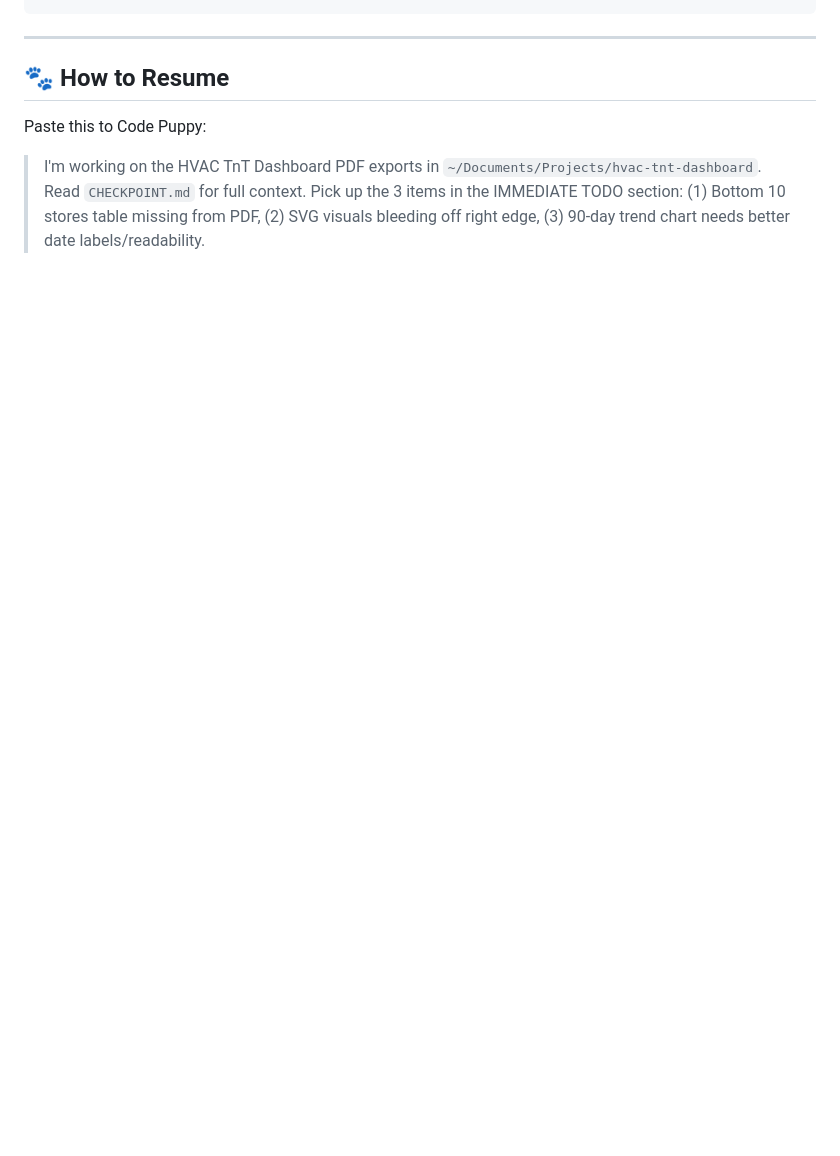
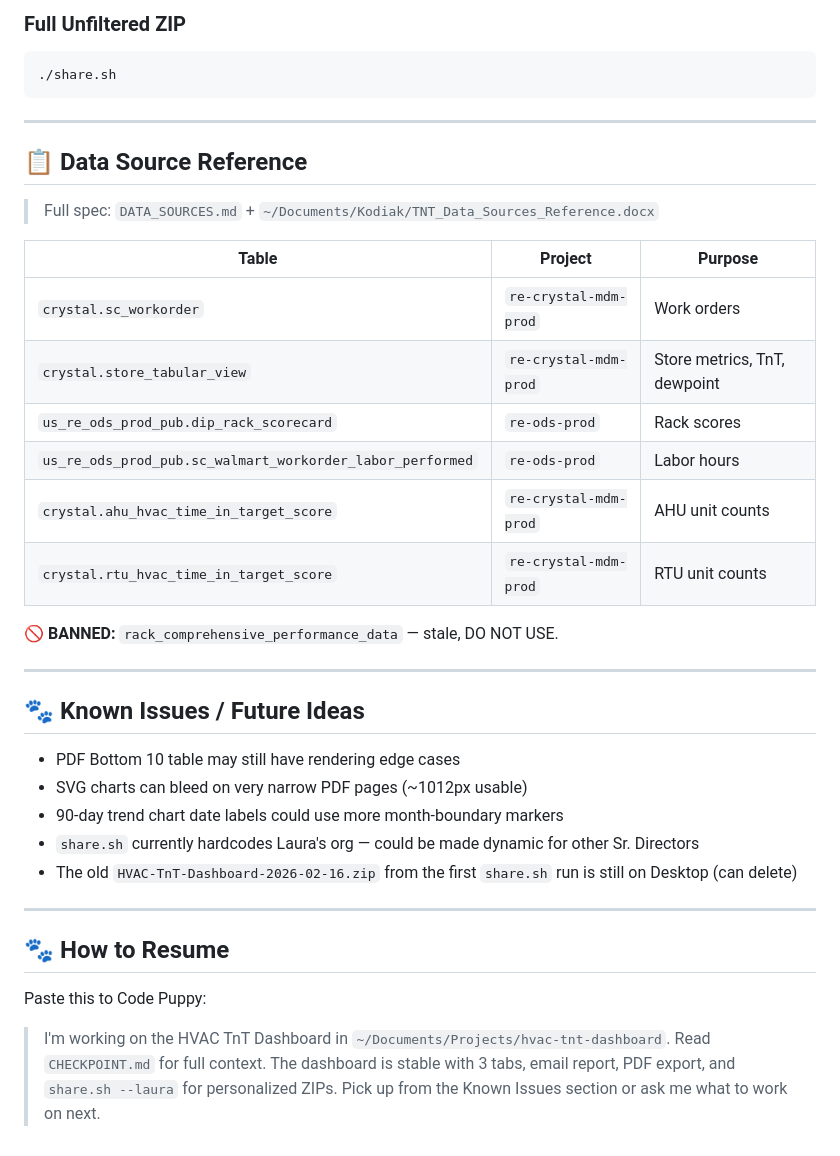
Before and after one commit to James-Savage2026/tnt-summary-dive, a Markdown page: CHECKPOINT.md, the part around one of its changes. GitHub-like rendering; blank space fills up the shorter version.

````diff
--- a/CHECKPOINT.md
+++ b/CHECKPOINT.md
@@ -120,4 +104,36 @@ e760253 Rename to Ops Realty Region + fix PDF page breaks
 ```
+
+### Full Unfiltered ZIP
+```bash
+./share.sh
+```
+
+---
+
+## 📋 Data Source Reference
+
+> Full spec: `DATA_SOURCES.md` + `~/Documents/Kodiak/TNT_Data_Sources_Reference.docx`
+
+| Table | Project | Purpose |
+|-------|---------|--------|
+| `crystal.sc_workorder` | `re-crystal-mdm-prod` | Work orders |
+| `crystal.store_tabular_view` | `re-crystal-mdm-prod` | Store metrics, TnT, dewpoint |
+| `us_re_ods_prod_pub.dip_rack_scorecard` | `re-ods-prod` | Rack scores |
+| `us_re_ods_prod_pub.sc_walmart_workorder_labor_performed` | `re-ods-prod` | Labor hours |
+| `crystal.ahu_hvac_time_in_target_score` | `re-crystal-mdm-prod` | AHU unit counts |
+| `crystal.rtu_hvac_time_in_target_score` | `re-crystal-mdm-prod` | RTU unit counts |
+
+**🚫 BANNED:** `rack_comprehensive_performance_data` — stale, DO NOT USE.
+
+---
+
+## 🐾 Known Issues / Future Ideas
+
+- PDF Bottom 10 table may still have rendering edge cases
+- SVG charts can bleed on very narrow PDF pages (~1012px usable)
+- 90-day trend chart date labels could use more month-boundary markers
+- `share.sh` currently hardcodes Laura's org — could be made dynamic for other Sr. Directors
+- The old `HVAC-TnT-Dashboard-2026-02-16.zip` from the first `share.sh` run is still on Desktop (can delete)
 
 ---
 
@@ -125,4 +141,4 @@ e760253 Rename to Ops Realty Region + fix PDF page breaks
 
 Paste this to Code Puppy:
 
-> I'm working on the HVAC TnT Dashboard PDF exports in `~/Documents/Projects/hvac-tnt-dashboard`. Read `CHECKPOINT.md` for full context. Pick up the 3 items in the IMMEDIATE TODO section: (1) Bottom 10 stores table missing from PDF, (2) SVG visuals bleeding off right edge, (3) 90-day trend chart needs better date labels/readability.
+> I'm working on the HVAC TnT Dashboard in `~/Documents/Projects/hvac-tnt-dashboard`. Read `CHECKPOINT.md` for full context. The dashboard is stable with 3 tabs, email report, PDF export, and `share.sh --laura` for personalized ZIPs. Pick up from the Known Issues section or ask me what to work on next.
````
Also changed, not shown: other parts of CHECKPOINT.md (+83 -99 lines).
